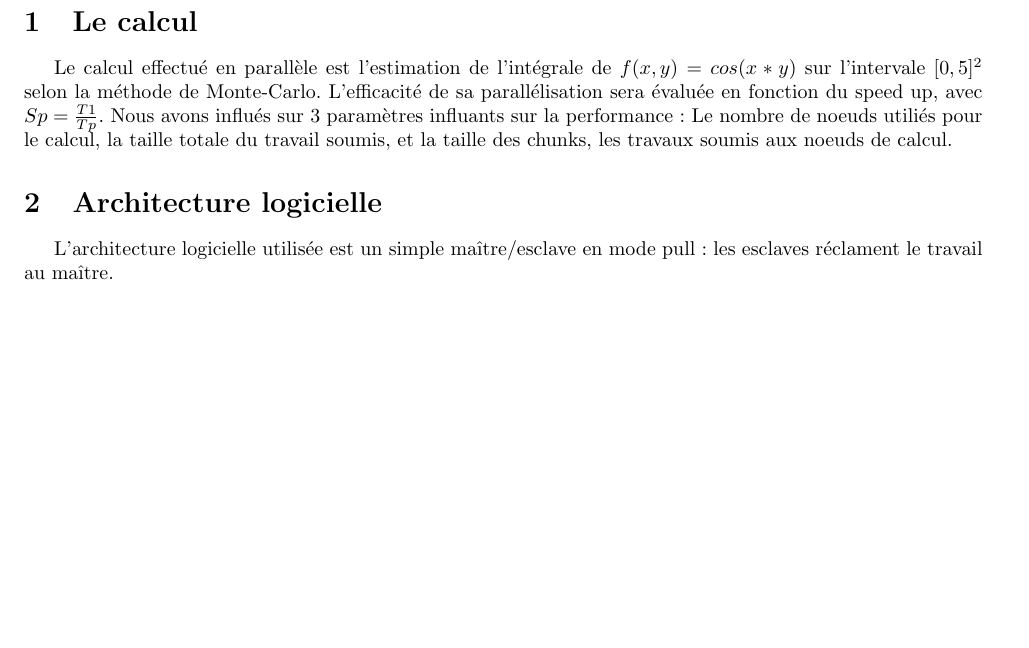
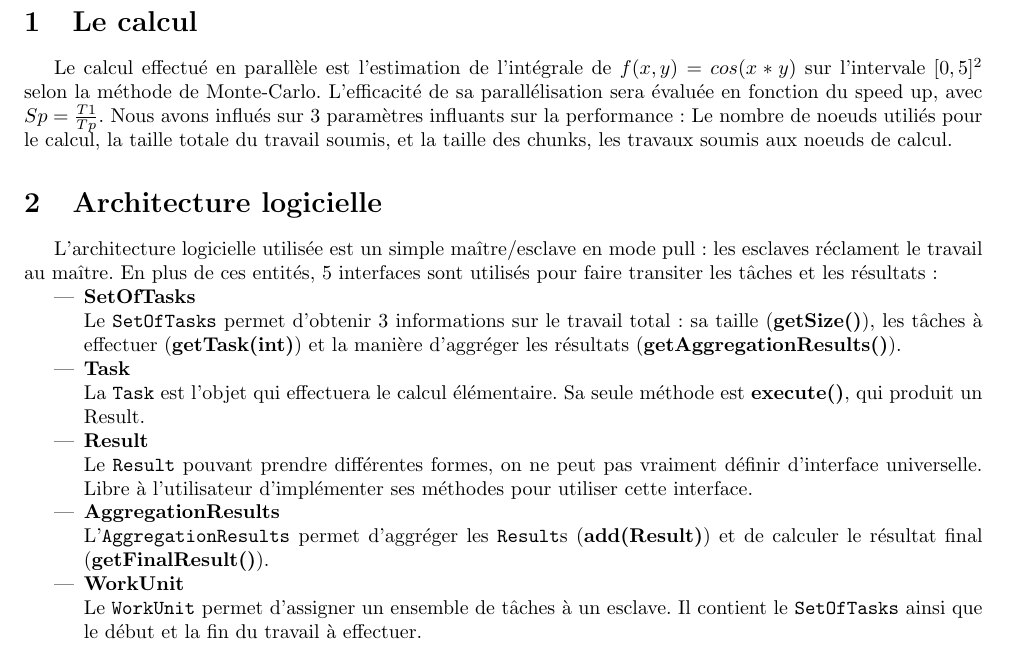
Before and after one commit to billietl/Systeme, a LaTeX document (SID/rapport.tex): part of page 1 of 2 before the commit and part of page 1 of 3 after it, cut so that both start at the same text, the shorter picture padded with empty space. Compiled offline with pdfLaTeX.

Commit message:
continuation de redaction

```diff
--- a/SID/rapport.tex
+++ b/SID/rapport.tex
@@ -39,6 +39,32 @@ Nous avons influ\'es sur 3 param\`etres influants sur la performance : Le nombre
 
 \section{Architecture logicielle}
 L'architecture logicielle utilis\'ee est un simple ma\^itre/esclave en mode pull : les esclaves r\'eclament le travail au ma\^itre.
+En plus de ces entit\'es, 5 interfaces sont utilis\'es pour faire transiter les t\^aches et les r\'esultats :
+
+\begin{itemize}
+
+\item \textbf{SetOfTasks}\\
+Le \verb+SetOfTasks+ permet d'obtenir 3 informations sur le travail total :
+sa taille (\textbf{getSize()}),
+les t\^aches \`a effectuer (\textbf{getTask(int)}) et
+la mani\`ere d'aggr\'eger les r\'esultats (\textbf{getAggregationResults()}).
+
+\item \textbf{Task}\\
+La \verb+Task+ est l'objet qui effectuera le calcul \'el\'ementaire.
+Sa seule m\'ethode est \textbf{execute()}, qui produit un Result.
+
+\item \textbf{Result}\\
+Le \verb+Result+ pouvant prendre diff\'erentes formes, on ne peut pas vraiment d\'efinir d'interface universelle.
+Libre \`a l'utilisateur d'impl\'ementer ses m\'ethodes pour utiliser cette interface.
+
+\item \textbf{AggregationResults}\\
+L'\verb+AggregationResults+ permet d'aggr\'eger les \verb+Result+s (\textbf{add(Result)}) et de calculer le r\'esultat final (\textbf{getFinalResult()}).
+
+\item \textbf{WorkUnit}\\
+Le \verb+WorkUnit+ permet d'assigner un ensemble de t\^aches \`a un esclave.
+Il contient le \verb+SetOfTasks+ ainsi que le d\'ebut et la fin du travail \`a effectuer.
+
+\end{itemize}
 
 \section{R\'esultats relev\'es}
 \includegraphics[scale=0.5]{travail_100.png}
```
